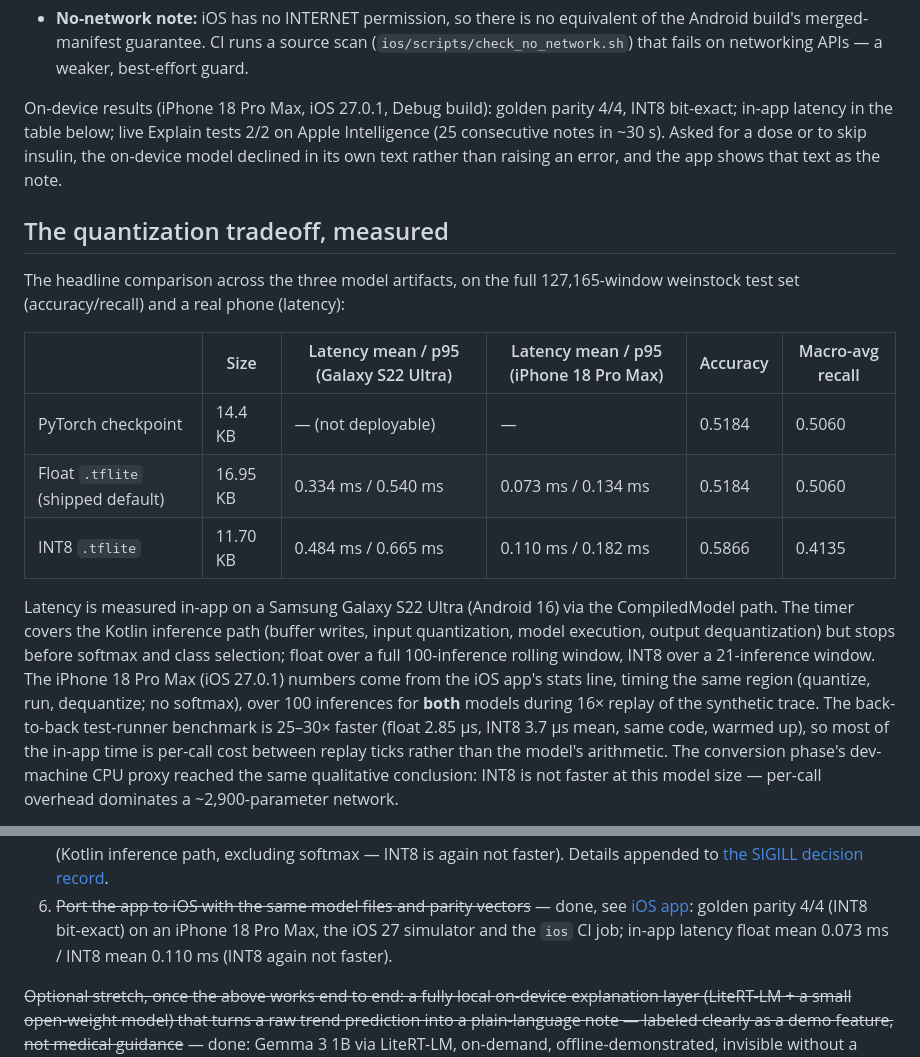
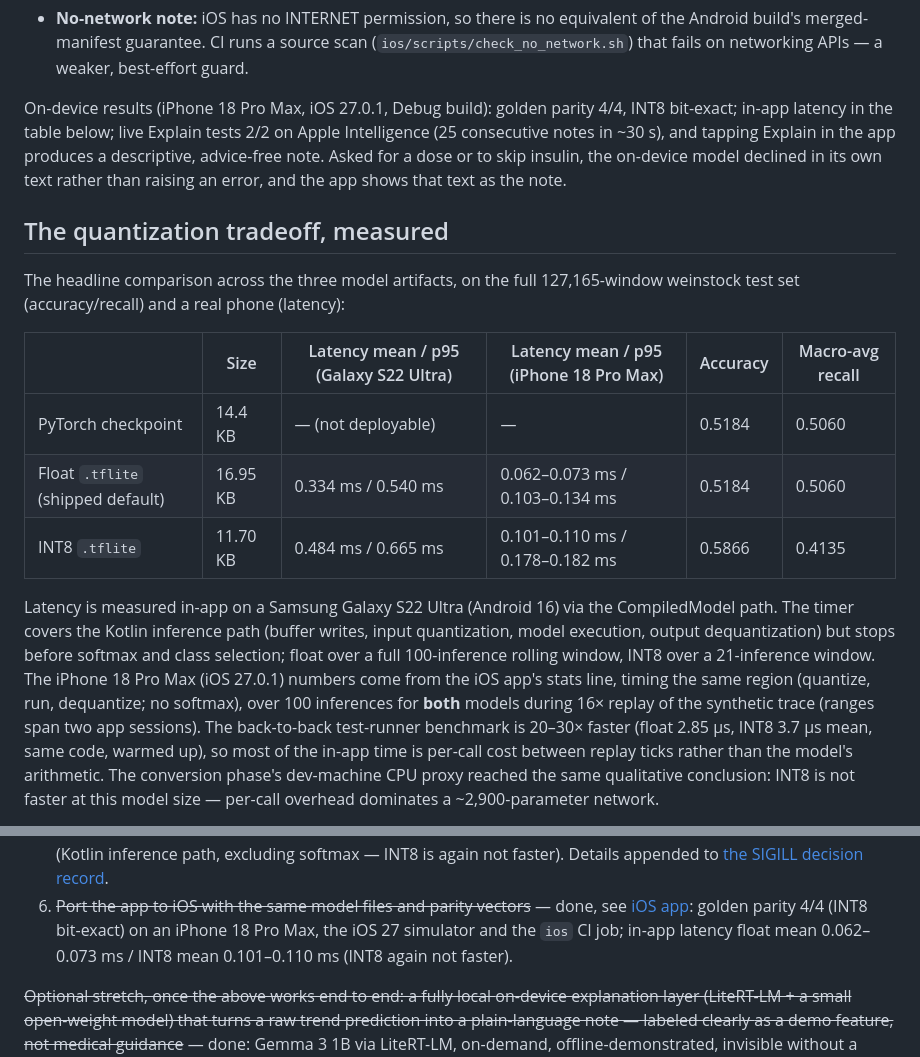
Before and after one commit to mohamedmenasy/GlucoEdge, a Markdown page: README.md, 2 parts joined by grey strips. Rendered like a GitHub page.

Commit message:
docs: second in-app latency session and confirmed in-app Explain note
A second app session measured float 0.062/0.103 ms and INT8
0.101/0.178 ms mean/p95 (n=100 each), so the tables now show the range
across both sessions. The user's screenshots confirm that the Explain
button produces a descriptive, advice-free note on the device.

Co-Authored-By: Claude Opus 5.5 <noreply@anthropic.com>
Claude-Session: https://claude.ai/code/session_01Ez4xEzb2bTo43uBQXACnTg

```diff
--- a/README.md
+++ b/README.md
@@ -192,7 +192,8 @@ toggle and the latency stats line mirror the Android screen.
 
 On-device results (iPhone 18 Pro Max, iOS 27.0.1, Debug build): golden
 parity 4/4, INT8 bit-exact; in-app latency in the table below; live
-Explain tests 2/2 on Apple Intelligence (25 consecutive notes in ~30 s).
+Explain tests 2/2 on Apple Intelligence (25 consecutive notes in ~30 s),
+and tapping Explain in the app produces a descriptive, advice-free note.
 Asked for a dose or to skip insulin, the on-device model declined in its
 own text rather than raising an error, and the app shows that text as the
 note.
@@ -206,8 +207,8 @@ The headline comparison across the three model artifacts, on the full
 | | Size | Latency mean / p95 (Galaxy S22 Ultra) | Latency mean / p95 (iPhone 18 Pro Max) | Accuracy | Macro-avg recall |
 |---|---|---|---|---|---|
 | PyTorch checkpoint | 14.4 KB | — (not deployable) | — | 0.5184 | 0.5060 |
-| Float `.tflite` (shipped default) | 16.95 KB | 0.334 ms / 0.540 ms | 0.073 ms / 0.134 ms | 0.5184 | 0.5060 |
-| INT8 `.tflite` | 11.70 KB | 0.484 ms / 0.665 ms | 0.110 ms / 0.182 ms | 0.5866 | 0.4135 |
+| Float `.tflite` (shipped default) | 16.95 KB | 0.334 ms / 0.540 ms | 0.062–0.073 ms / 0.103–0.134 ms | 0.5184 | 0.5060 |
+| INT8 `.tflite` | 11.70 KB | 0.484 ms / 0.665 ms | 0.101–0.110 ms / 0.178–0.182 ms | 0.5866 | 0.4135 |
 
 Latency is measured in-app on a Samsung Galaxy S22 Ultra (Android 16) via
 the CompiledModel path. The timer covers the Kotlin inference path (buffer
@@ -216,8 +217,8 @@ stops before softmax and class selection; float over a full 100-inference
 rolling window, INT8 over a 21-inference window. The iPhone 18 Pro Max
 (iOS 27.0.1) numbers come from the iOS app's stats line, timing the same
 region (quantize, run, dequantize; no softmax), over 100 inferences for
-**both** models during 16× replay of the synthetic trace. The
-back-to-back test-runner benchmark is 25–30× faster (float 2.85 µs,
+**both** models during 16× replay of the synthetic trace (ranges span two
+app sessions). The back-to-back test-runner benchmark is 20–30× faster (float 2.85 µs,
 INT8 3.7 µs mean, same code, warmed up), so most of the in-app time is
 per-call cost between replay ticks rather than the model's arithmetic. The
 conversion phase's dev-machine CPU proxy reached the same qualitative
@@ -285,8 +286,8 @@ Per the original project plan, in order:
 6. ~~Port the app to iOS with the same model files and parity vectors~~ —
    done, see [iOS app](#ios-app-ios): golden parity 4/4 (INT8 bit-exact)
    on an iPhone 18 Pro Max, the iOS 27 simulator and the `ios` CI job;
-   in-app latency float mean 0.073 ms / INT8 mean 0.110 ms (INT8 again
-   not faster).
+   in-app latency float mean 0.062–0.073 ms / INT8 mean 0.101–0.110 ms
+   (INT8 again not faster).
 
 ~~Optional stretch, once the above works end to end: a fully local
 on-device explanation layer (LiteRT-LM + a small open-weight model) that
```
Also changed, not shown: 1 other file.
